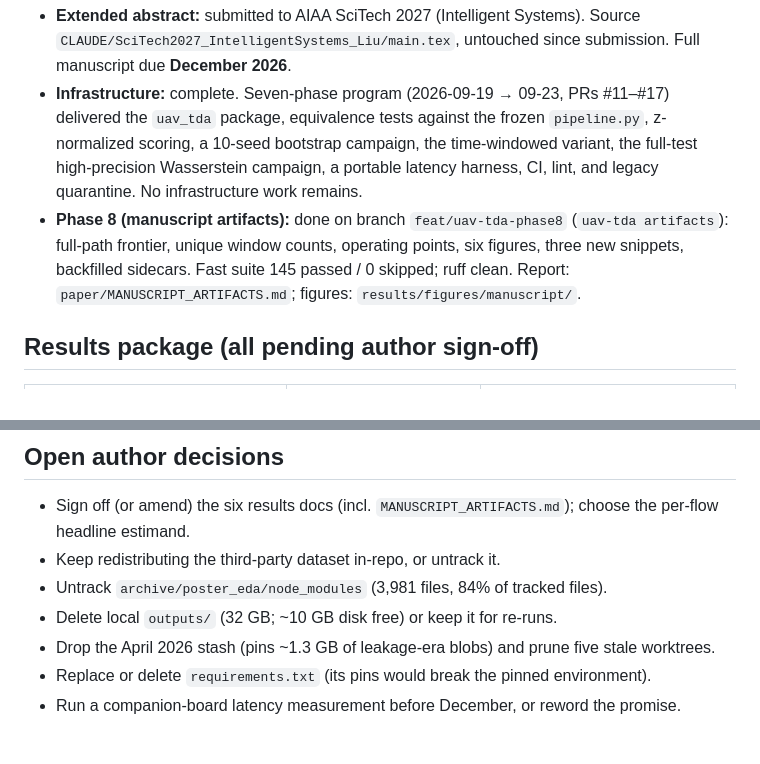
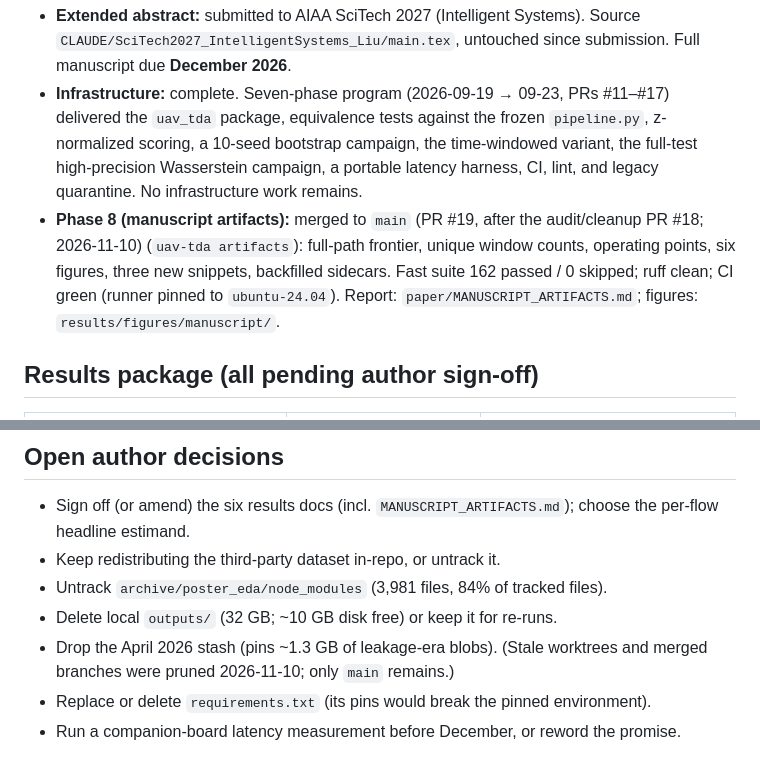
Before and after one commit to oliverliu1/uav-tda-research, a Markdown page: CLAUDE/STATUS.md, 2 parts joined by grey strips. Rendered like a GitHub page.

Commit message:
docs: STATUS after merging #18/#19 and pruning worktrees; test count 162
Co-Authored-By: Claude Opus 5.5 <noreply@anthropic.com>

```diff
--- a/CLAUDE/STATUS.md
+++ b/CLAUDE/STATUS.md
@@ -14,9 +14,10 @@ Human entry point: `README.md`.
   10-seed bootstrap campaign, the time-windowed variant, the full-test high-precision Wasserstein
   campaign, a portable latency harness, CI, lint, and legacy quarantine. No infrastructure work
   remains.
-- **Phase 8 (manuscript artifacts):** done on branch `feat/uav-tda-phase8` (`uav-tda artifacts`):
-  full-path frontier, unique window counts, operating points, six figures, three new snippets,
-  backfilled sidecars. Fast suite 145 passed / 0 skipped; ruff clean. Report:
+- **Phase 8 (manuscript artifacts):** merged to `main` (PR #19, after the audit/cleanup PR #18;
+  2026-11-10) (`uav-tda artifacts`): full-path frontier, unique window counts, operating points,
+  six figures, three new snippets, backfilled sidecars. Fast suite 162 passed / 0 skipped; ruff
+  clean; CI green (runner pinned to `ubuntu-24.04`). Report:
   `paper/MANUSCRIPT_ARTIFACTS.md`; figures: `results/figures/manuscript/`.
 
 ## Results package (all pending author sign-off)
@@ -71,7 +72,8 @@ attribution, ROC); snippets `full_path_frontier_pgfplots.tex`, `exact_attributio
 - Keep redistributing the third-party dataset in-repo, or untrack it.
 - Untrack `archive/poster_eda/node_modules` (3,981 files, 84% of tracked files).
 - Delete local `outputs/` (32 GB; ~10 GB disk free) or keep it for re-runs.
-- Drop the April 2026 stash (pins ~1.3 GB of leakage-era blobs) and prune five stale worktrees.
+- Drop the April 2026 stash (pins ~1.3 GB of leakage-era blobs). (Stale worktrees and merged
+  branches were pruned 2026-11-10; only `main` remains.)
 - Replace or delete `requirements.txt` (its pins would break the pinned environment).
 - Run a companion-board latency measurement before December, or reword the promise.
 
```
Also changed, not shown: other parts of CLAUDE/STATUS.md (+1 -1 lines), CLAUDE.md (+1 -1 lines).
